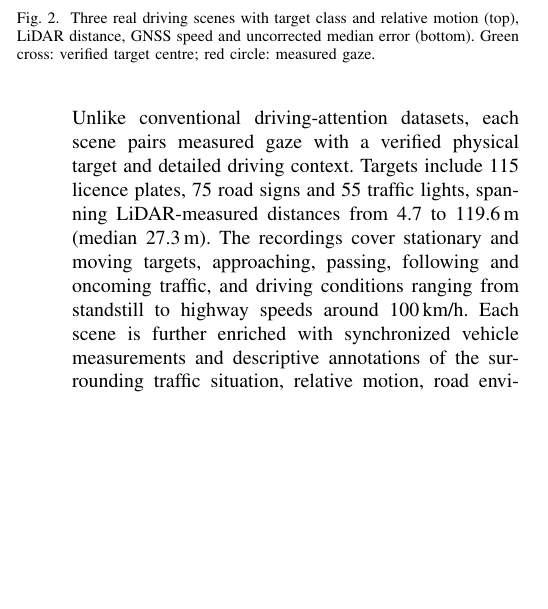
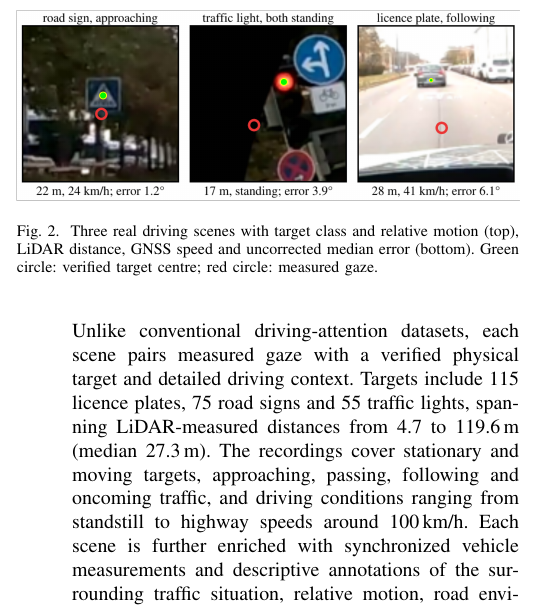
Before and after one commit to PhDWorkspace/iv-2027-gaze-accuracy, a LaTeX paper (main.tex, which reads sections/04_real_world.tex): part of one column of page 4 of 8, cut so that both start at the same text, the shorter picture padded with empty space. Compiled offline with pdfLaTeX; a missing font is replaced by an installed copy or a similar font; a LaTeX package or settings file that is missing is left out.

Commit message:
Updates from Overleaf

```diff
--- a/sections/04_real_world.tex
+++ b/sections/04_real_world.tex
@@ -33,10 +33,10 @@ environment and visibility conditions.
 
 \begin{figure}[t]
     \centering
-    \includegraphics[width=\columnwidth]{figures/fig4_dataset.pdf}
+    \includegraphics[width=\columnwidth]{figures/fig4_dataset.png}
     \caption{Three real driving scenes with target class
     and relative motion (top), LiDAR distance, GNSS speed
-    and uncorrected median error (bottom). Green cross:
+    and uncorrected median error (bottom). Green circle:
     verified target centre; red circle: measured gaze.}
     \label{fig:driving_dataset}
 \end{figure}
```
Also changed, not shown: figures/fig4_dataset.pdf (deleted), figures/fig4_dataset.png (added).
